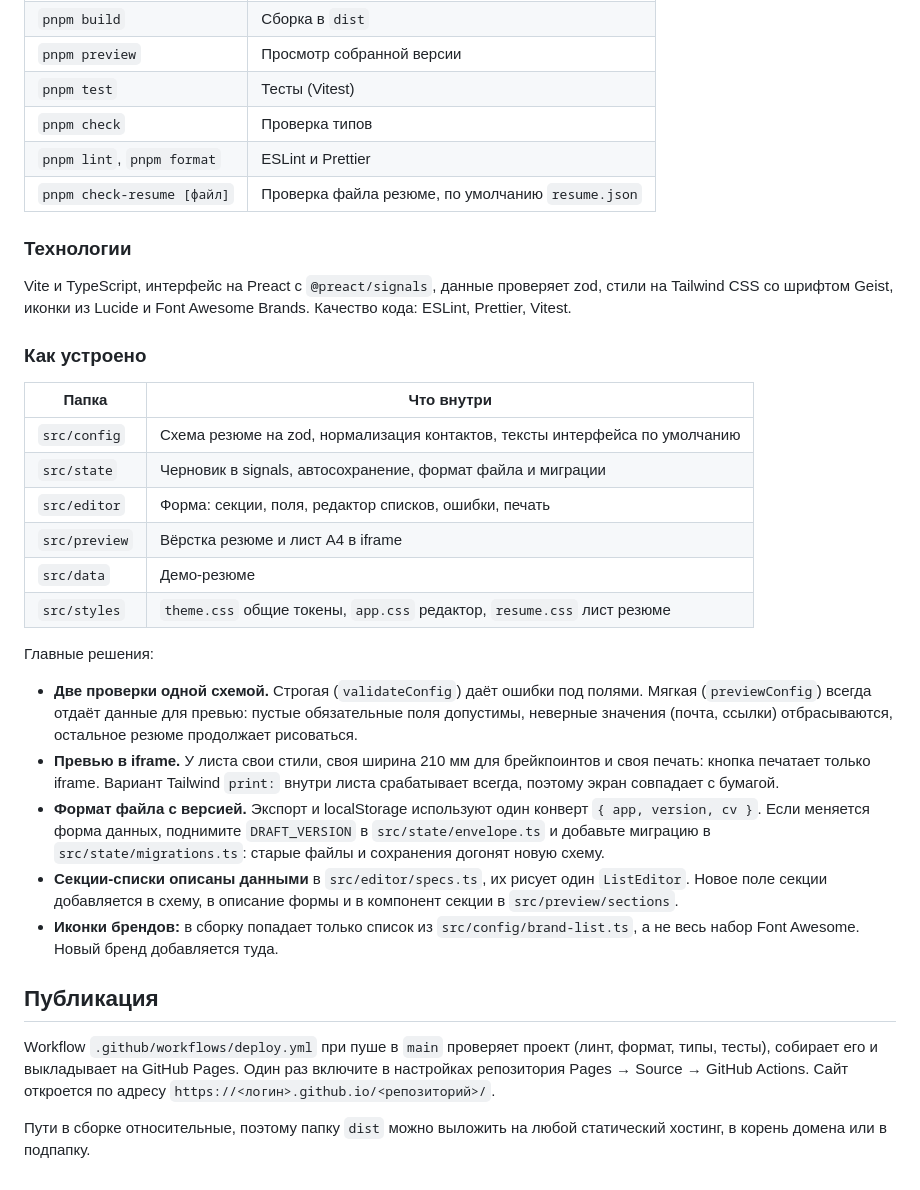
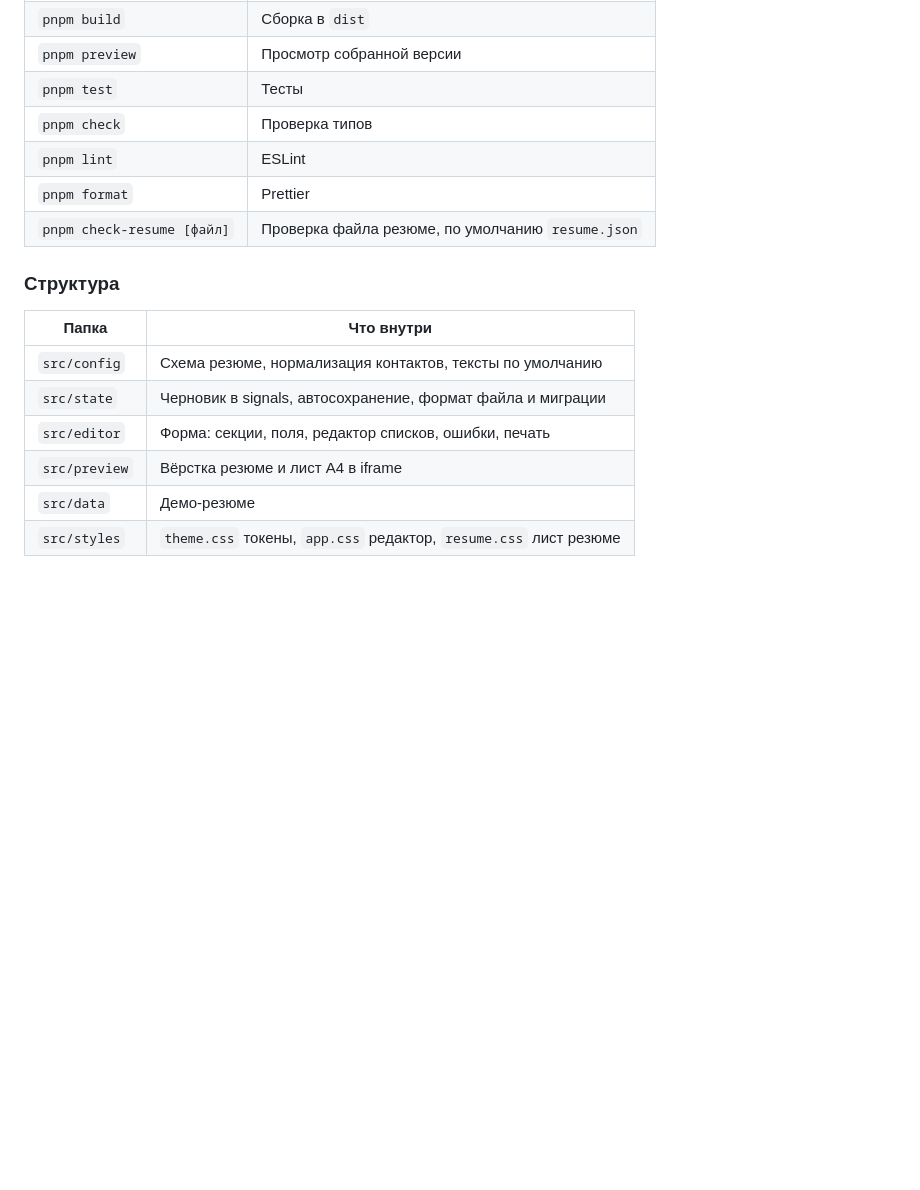
Before and after one commit to kagulion/insta-cv, a Markdown page: README.md, the part around the change printed below. GitHub-like rendering; blank space fills up the shorter version.

```diff
--- a/README.md
+++ b/README.md
@@ -45,36 +52,19 @@ pnpm dev
 | `pnpm dev`                 | Dev-сервер с горячей перезагрузкой                |
 | `pnpm build`               | Сборка в `dist`                                   |
 | `pnpm preview`             | Просмотр собранной версии                         |
-| `pnpm test`                | Тесты (Vitest)                                    |
+| `pnpm test`                | Тесты                                             |
 | `pnpm check`               | Проверка типов                                    |
-| `pnpm lint`, `pnpm format` | ESLint и Prettier                                 |
+| `pnpm lint`                | ESLint                                            |
+| `pnpm format`              | Prettier                                          |
 | `pnpm check-resume [файл]` | Проверка файла резюме, по умолчанию `resume.json` |
 
-### Технологии
+### Структура
 
-Vite и TypeScript, интерфейс на Preact с `@preact/signals`, данные проверяет zod, стили на Tailwind CSS со шрифтом Geist, иконки из Lucide и Font Awesome Brands. Качество кода: ESLint, Prettier, Vitest.
-
-### Как устроено
-
-| Папка         | Что внутри                                                                  |
-| ------------- | --------------------------------------------------------------------------- |
-| `src/config`  | Схема резюме на zod, нормализация контактов, тексты интерфейса по умолчанию |
-| `src/state`   | Черновик в signals, автосохранение, формат файла и миграции                 |
-| `src/editor`  | Форма: секции, поля, редактор списков, ошибки, печать                       |
-| `src/preview` | Вёрстка резюме и лист A4 в iframe                                           |
-| `src/data`    | Демо-резюме                                                                 |
-| `src/styles`  | `theme.css` общие токены, `app.css` редактор, `resume.css` лист резюме      |
-
-Главные решения:
-
-- **Две проверки одной схемой.** Строгая (`validateConfig`) даёт ошибки под полями. Мягкая (`previewConfig`) всегда отдаёт данные для превью: пустые обязательные поля допустимы, неверные значения (почта, ссылки) отбрасываются, остальное резюме продолжает рисоваться.
-- **Превью в iframe.** У листа свои стили, своя ширина 210 мм для брейкпоинтов и своя печать: кнопка печатает только iframe. Вариант Tailwind `print:` внутри листа срабатывает всегда, поэтому экран совпадает с бумагой.
-- **Формат файла с версией.** Экспорт и localStorage используют один конверт `{ app, version, cv }`. Если меняется форма данных, поднимите `DRAFT_VERSION` в `src/state/envelope.ts` и добавьте миграцию в `src/state/migrations.ts`: старые файлы и сохранения догонят новую схему.
-- **Секции-списки описаны данными** в `src/editor/specs.ts`, их рисует один `ListEditor`. Новое поле секции добавляется в схему, в описание формы и в компонент секции в `src/preview/sections`.
-- **Иконки брендов:** в сборку попадает только список из `src/config/brand-list.ts`, а не весь набор Font Awesome. Новый бренд добавляется туда.
-
-## Публикация
-
-Workflow `.github/workflows/deploy.yml` при пуше в `main` проверяет проект (линт, формат, типы, тесты), собирает его и выкладывает на GitHub Pages. Один раз включите в настройках репозитория Pages → Source → GitHub Actions. Сайт откроется по адресу `https://<логин>.github.io/<репозиторий>/`.
-
-Пути в сборке относительные, поэтому папку `dist` можно выложить на любой статический хостинг, в корень домена или в подпапку.
+| Папка         | Что внутри                                                       |
+| ------------- | ---------------------------------------------------------------- |
+| `src/config`  | Схема резюме, нормализация контактов, тексты по умолчанию        |
+| `src/state`   | Черновик в signals, автосохранение, формат файла и миграции      |
+| `src/editor`  | Форма: секции, поля, редактор списков, ошибки, печать            |
+| `src/preview` | Вёрстка резюме и лист A4 в iframe                                |
+| `src/data`    | Демо-резюме                                                      |
+| `src/styles`  | `theme.css` токены, `app.css` редактор, `resume.css` лист резюме |
```
Also changed, not shown: other parts of README.md (+23 -16 lines), preview.png.
